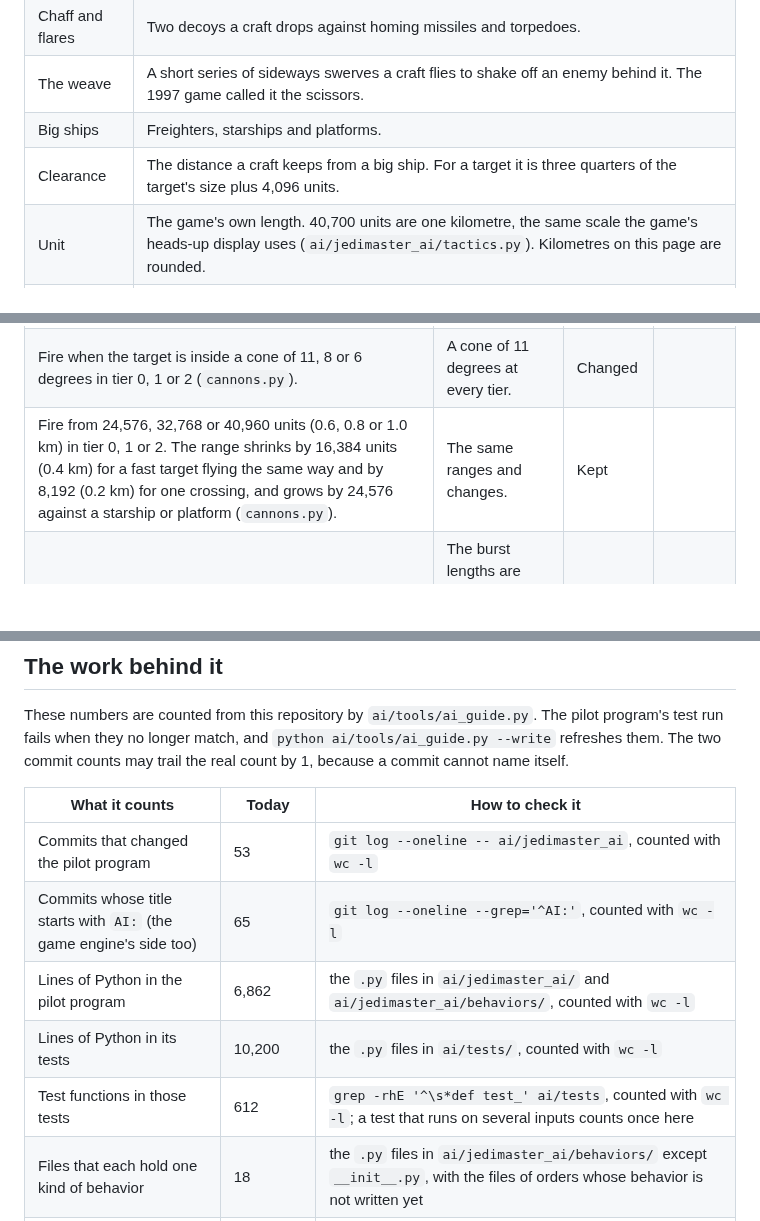
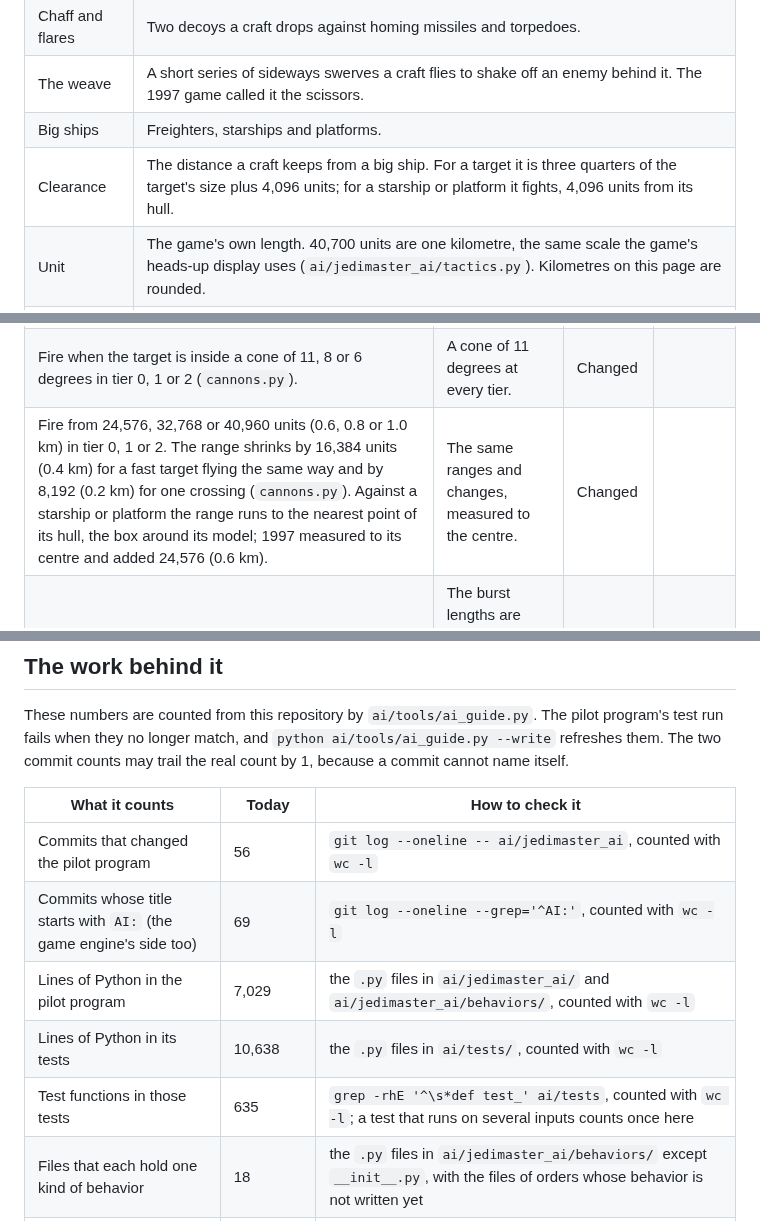
Before and after one commit to evanleeturner/jedimaster-XVT, a Markdown page: docs/ai/README.md, 3 parts joined by grey strips. GitHub-like rendering; blank space fills up the shorter version.

Commit message:
AI guide: craft fight starships and platforms by their hull
The clearance, the fire range and the break-off are measured to a
starship's or platform's hull, the box round its model; every tier now
reaches a Star Destroyer and a Super Star Destroyer, and the known-gaps
row for it goes.

Co-Authored-By: Claude Opus 5.5 <noreply@anthropic.com>
Claude-Session: https://claude.ai/code/session_01XP93PzQTJpf9zveeTgNk2a

```diff
--- a/docs/ai/README.md
+++ b/docs/ai/README.md
@@ -28,7 +28,7 @@ The page grows as new behaviors arrive, so it will keep getting longer.
 | Chaff and flares | Two decoys a craft drops against homing missiles and torpedoes. |
 | The weave | A short series of sideways swerves a craft flies to shake off an enemy behind it. The 1997 game called it the scissors. |
 | Big ships | Freighters, starships and platforms. |
-| Clearance | The distance a craft keeps from a big ship. For a target it is three quarters of the target's size plus 4,096 units. |
+| Clearance | The distance a craft keeps from a big ship. For a target it is three quarters of the target's size plus 4,096 units; for a starship or platform it fights, 4,096 units from its hull. |
 | Unit | The game's own length. 40,700 units are one kilometre, the same scale the game's heads-up display uses (`ai/jedimaster_ai/tactics.py`). Kilometres on this page are rounded. |
 | Tick, game second | The game updates every 4 milliseconds (a tick, see `TICK.md`). The game counts 236 ticks as one game second, which lasts 944 milliseconds of real time. Times on this page are real seconds unless it says "game seconds". |
 | Decision | The moment a craft's pilot looks at the situation and picks what to do next. |
@@ -57,7 +57,7 @@ is in `ai/jedimaster_ai/behaviors/attack.py`, `ai/jedimaster_ai/cannons.py` and
 | Pick the nearest craft the order names, and look for a nearer one every 6, 3 or 1 seconds (1,500, 750 or 250 ticks) in tier 0, 1 or 2 (`behaviors/attack.py`). | Unknown | New | |
 | On an Attack order, also fight the static objects the order names (nav buoys, mines, probes and comm sats), the nearer of a craft and a static first, whatever the static's team; an ignore order covers a static too. Other orders leave statics alone, and starship turrets on SS Protect, SS Patrol and Attack and SS Patrol and Disable stay on craft (`behaviors/attack.py`, `tactics.py`). | The fighter's target search took the nearest of the craft and the static objects its order named, whatever their team. | Kept for Attack | |
 | Fire when the target is inside a cone of 11, 8 or 6 degrees in tier 0, 1 or 2 (`cannons.py`). | A cone of 11 degrees at every tier. | Changed | |
-| Fire from 24,576, 32,768 or 40,960 units (0.6, 0.8 or 1.0 km) in tier 0, 1 or 2. The range shrinks by 16,384 units (0.4 km) for a fast target flying the same way and by 8,192 (0.2 km) for one crossing, and grows by 24,576 against a starship or platform (`cannons.py`). | The same ranges and changes. | Kept | |
+| Fire from 24,576, 32,768 or 40,960 units (0.6, 0.8 or 1.0 km) in tier 0, 1 or 2. The range shrinks by 16,384 units (0.4 km) for a fast target flying the same way and by 8,192 (0.2 km) for one crossing (`cannons.py`). Against a starship or platform the range runs to the nearest point of its hull, the box around its model; 1997 measured to its centre and added 24,576 (0.6 km). | The same ranges and changes, measured to the centre. | Changed | |
 | Fire all cannons together inside 8,192 units (0.2 km), in pairs inside 16,384 (0.4 km), and one at a time farther out. Bursts are 3, 4 or 5 shots long by tier. Ion cannons hold: only a Disable order fires them, at its target, where every other cannon holds; ion turbolasers fire as other cannons. | The burst lengths are 1997's. How cannons were linked is unknown. The ion cannon fired only on the disable plan with a live target. | Kept | |
 | Aim where the target is now and do not lead it. | The same. | Kept | |
 | Decide every 16 ticks (64 milliseconds) at every skill level. Skill changes the aim, not the reaction time. | Every 29 to 708 ticks (0.1 to 2.8 seconds), slower at lower levels. | Changed | |
@@ -449,11 +448,11 @@ may trail the real count by 1, because a commit cannot name itself.
 <!-- ai-numbers:start -->
 | What it counts | Today | How to check it |
 | --- | --- | --- |
-| Commits that changed the pilot program | 53 | `git log --oneline -- ai/jedimaster_ai`, counted with `wc -l` |
-| Commits whose title starts with `AI:` (the game engine's side too) | 65 | `git log --oneline --grep='^AI:'`, counted with `wc -l` |
-| Lines of Python in the pilot program | 6,862 | the `.py` files in `ai/jedimaster_ai/` and `ai/jedimaster_ai/behaviors/`, counted with `wc -l` |
-| Lines of Python in its tests | 10,200 | the `.py` files in `ai/tests/`, counted with `wc -l` |
-| Test functions in those tests | 612 | `grep -rhE '^\s*def test_' ai/tests`, counted with `wc -l`; a test that runs on several inputs counts once here |
+| Commits that changed the pilot program | 56 | `git log --oneline -- ai/jedimaster_ai`, counted with `wc -l` |
+| Commits whose title starts with `AI:` (the game engine's side too) | 69 | `git log --oneline --grep='^AI:'`, counted with `wc -l` |
+| Lines of Python in the pilot program | 7,029 | the `.py` files in `ai/jedimaster_ai/` and `ai/jedimaster_ai/behaviors/`, counted with `wc -l` |
+| Lines of Python in its tests | 10,638 | the `.py` files in `ai/tests/`, counted with `wc -l` |
+| Test functions in those tests | 635 | `grep -rhE '^\s*def test_' ai/tests`, counted with `wc -l`; a test that runs on several inputs counts once here |
 | Files that each hold one kind of behavior | 18 | the `.py` files in `ai/jedimaster_ai/behaviors/` except `__init__.py`, with the files of orders whose behavior is not written yet |
 | Mission order codes that have a written behavior | 24 of 40 | `OrderCode` and `BEHAVIORS` in `ai/jedimaster_ai/orders.py`; the rest keep their speed and heading |
 | Kinds of line the pilot program writes to its log | 52 | the entries in `ai/jedimaster_ai/events.json` |
```
Also changed, not shown: other parts of docs/ai/README.md (+2 -3 lines).
